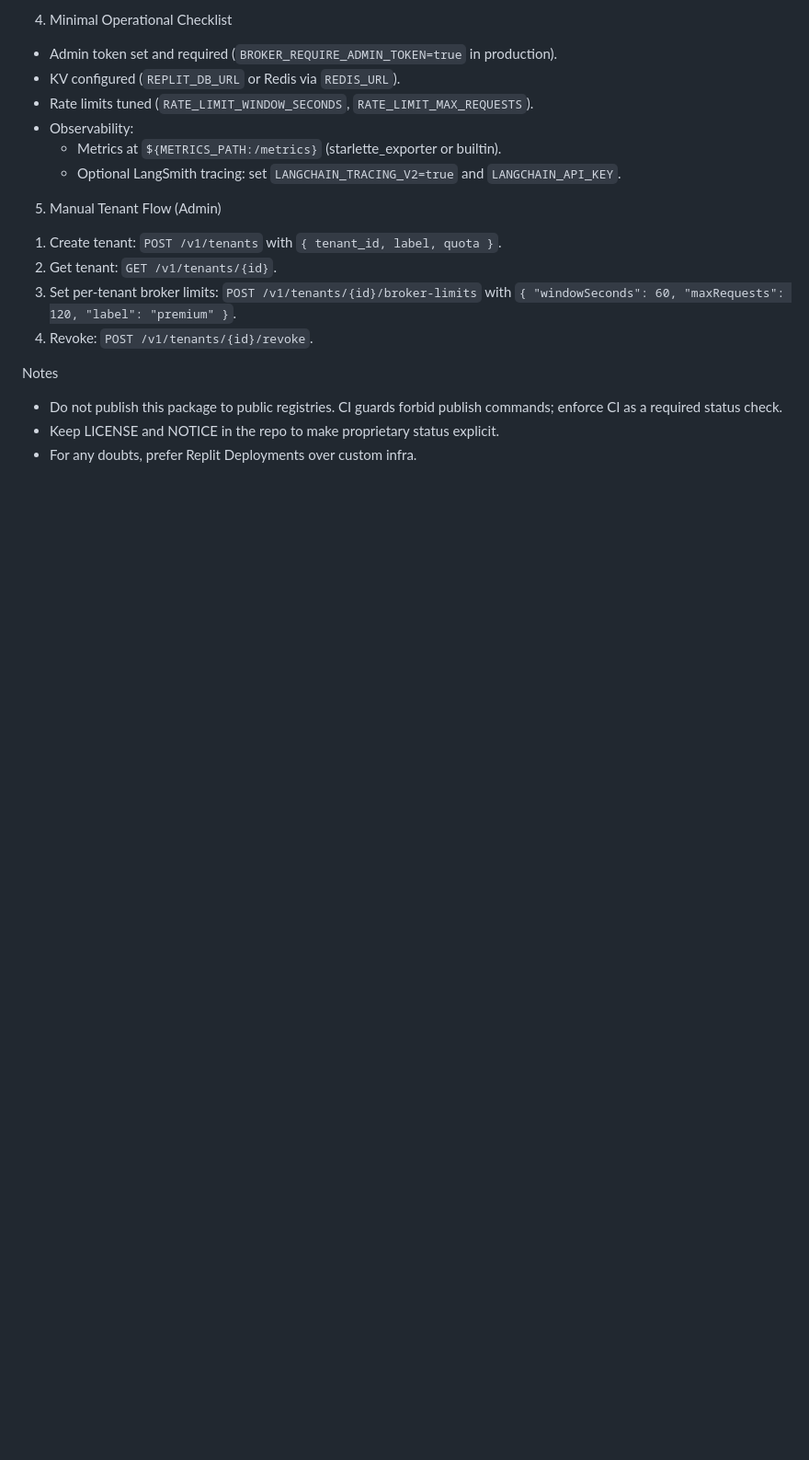
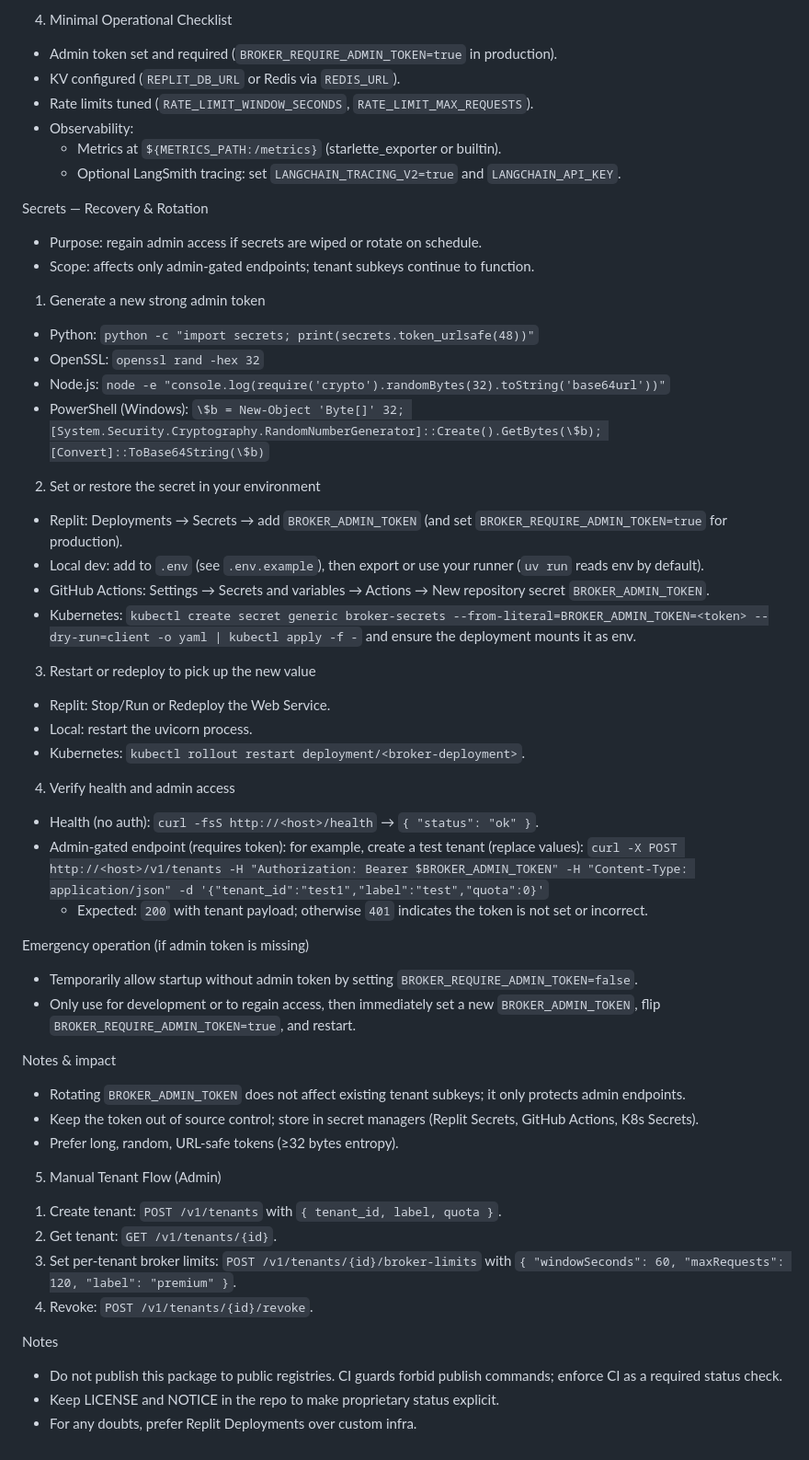
Before and after one commit to joelwk/venice-capacity-broker, a Markdown page: docs/DEPLOYMENT.md, the part around the change. Shown at 92% size. Rendered like a GitHub page; blank space fills up the shorter version.

Commit message:
docs: add section on secrets recovery and rotation in DEPLOYMENT.md, detailing admin token generation, environment setup, and verification steps

```diff
--- a/docs/DEPLOYMENT.md
+++ b/docs/DEPLOYMENT.md
@@ -63,6 +63,43 @@ Optional: SQL-backed store (Replit SQL)
   - Metrics at `${METRICS_PATH:/metrics}` (starlette_exporter or builtin).
   - Optional LangSmith tracing: set `LANGCHAIN_TRACING_V2=true` and `LANGCHAIN_API_KEY`.
 
+Secrets — Recovery & Rotation
+- Purpose: regain admin access if secrets are wiped or rotate on schedule.
+- Scope: affects only admin‑gated endpoints; tenant subkeys continue to function.
+
+1) Generate a new strong admin token
+- Python: `python -c "import secrets; print(secrets.token_urlsafe(48))"`
+- OpenSSL: `openssl rand -hex 32`
+- Node.js: `node -e "console.log(require('crypto').randomBytes(32).toString('base64url'))"`
+- PowerShell (Windows):
+  `\$b = New-Object 'Byte[]' 32; [System.Security.Cryptography.RandomNumberGenerator]::Create().GetBytes(\$b); [Convert]::ToBase64String(\$b)`
+
+2) Set or restore the secret in your environment
+- Replit: Deployments → Secrets → add `BROKER_ADMIN_TOKEN` (and set `BROKER_REQUIRE_ADMIN_TOKEN=true` for production).
+- Local dev: add to `.env` (see `.env.example`), then export or use your runner (`uv run` reads env by default).
+- GitHub Actions: Settings → Secrets and variables → Actions → New repository secret `BROKER_ADMIN_TOKEN`.
+- Kubernetes: `kubectl create secret generic broker-secrets --from-literal=BROKER_ADMIN_TOKEN=<token> --dry-run=client -o yaml | kubectl apply -f -` and ensure the deployment mounts it as env.
+
+3) Restart or redeploy to pick up the new value
+- Replit: Stop/Run or Redeploy the Web Service.
+- Local: restart the uvicorn process.
+- Kubernetes: `kubectl rollout restart deployment/<broker-deployment>`.
+
+4) Verify health and admin access
+- Health (no auth): `curl -fsS http://<host>/health` → `{ "status": "ok" }`.
+- Admin‑gated endpoint (requires token): for example, create a test tenant (replace values):
+  `curl -X POST http://<host>/v1/tenants -H "Authorization: Bearer $BROKER_ADMIN_TOKEN" -H "Content-Type: application/json" -d '{"tenant_id":"test1","label":"test","quota":0}'`
+  - Expected: `200` with tenant payload; otherwise `401` indicates the token is not set or incorrect.
+
+Emergency operation (if admin token is missing)
+- Temporarily allow startup without admin token by setting `BROKER_REQUIRE_ADMIN_TOKEN=false`.
+- Only use for development or to regain access, then immediately set a new `BROKER_ADMIN_TOKEN`, flip `BROKER_REQUIRE_ADMIN_TOKEN=true`, and restart.
+
+Notes & impact
+- Rotating `BROKER_ADMIN_TOKEN` does not affect existing tenant subkeys; it only protects admin endpoints.
+- Keep the token out of source control; store in secret managers (Replit Secrets, GitHub Actions, K8s Secrets).
+- Prefer long, random, URL‑safe tokens (≥32 bytes entropy).
+
 5) Manual Tenant Flow (Admin)
 1. Create tenant: `POST /v1/tenants` with `{ tenant_id, label, quota }`.
 2. Get tenant: `GET /v1/tenants/{id}`.
```
